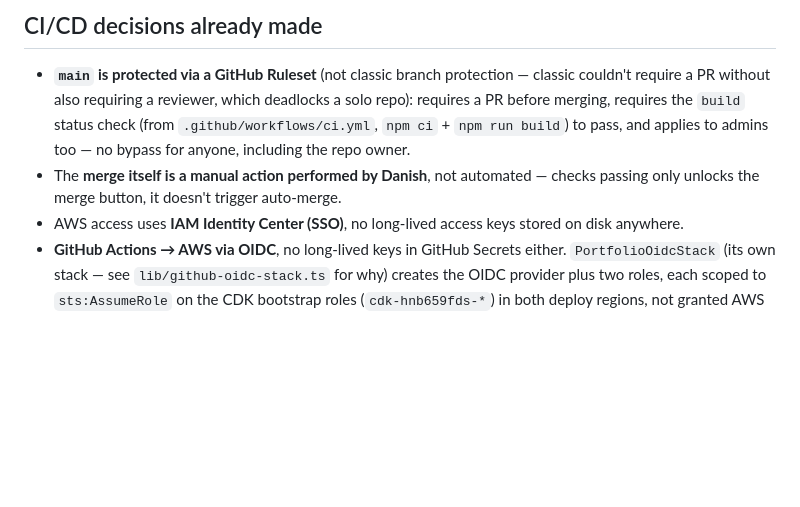
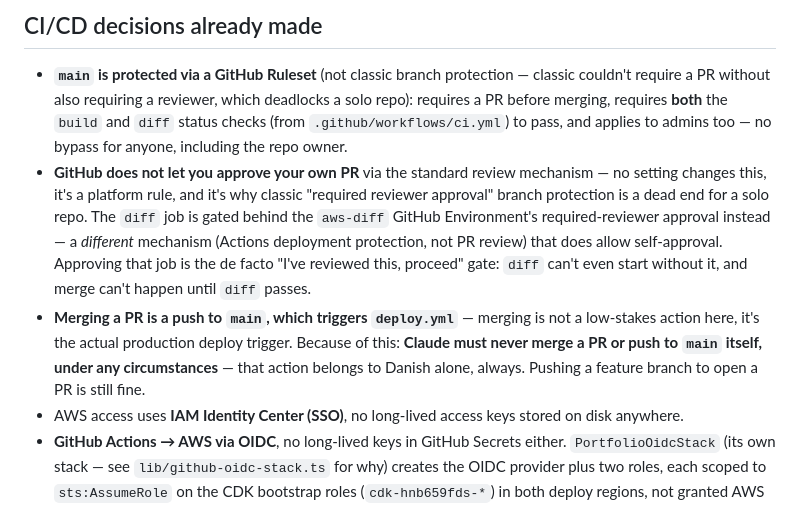
Before and after one commit to danish09/danishsiddiqui09.co.uk, a Markdown page: CLAUDE.md, the part around the change. Drawn GitHub-style; blank space fills up the shorter version.

Commit message:
Document merge-approval policy: diff required, Claude never merges
- main's ruleset now requires both build and diff status checks, not
  just build.
- Documents why GitHub's own review-approval mechanism doesn't work for
  a solo repo (can't approve your own PR), and that the aws-diff
  Environment's required-reviewer gate serves as the equivalent approval
  step instead.
- Explicit: merging a PR pushes to main, which triggers deploy.yml, so
  merging is the actual production-deploy trigger. Claude must never
  merge a PR or push to main itself.

Co-Authored-By: Claude Sonnet 5 <noreply@anthropic.com>

```diff
--- a/CLAUDE.md
+++ b/CLAUDE.md
@@ -54,12 +54,24 @@ https://github.com/danish09/danishsiddiqui09.co.uk
 - **`main` is protected via a GitHub Ruleset** (not classic branch
   protection — classic couldn't require a PR without also requiring a
   reviewer, which deadlocks a solo repo): requires a PR before merging,
-  requires the `build` status check (from `.github/workflows/ci.yml`,
-  `npm ci` + `npm run build`) to pass, and applies to admins too — no
+  requires **both** the `build` and `diff` status checks (from
+  `.github/workflows/ci.yml`) to pass, and applies to admins too — no
   bypass for anyone, including the repo owner.
-- The **merge itself is a manual action performed by Danish**, not
-  automated — checks passing only unlocks the merge button, it doesn't
-  trigger auto-merge.
+- **GitHub does not let you approve your own PR** via the standard review
+  mechanism — no setting changes this, it's a platform rule, and it's why
+  classic "required reviewer approval" branch protection is a dead end for
+  a solo repo. The `diff` job is gated behind the `aws-diff` GitHub
+  Environment's required-reviewer approval instead — a *different*
+  mechanism (Actions deployment protection, not PR review) that does
+  allow self-approval. Approving that job is the de facto "I've reviewed
+  this, proceed" gate: `diff` can't even start without it, and merge can't
+  happen until `diff` passes.
+- **Merging a PR is a push to `main`, which triggers `deploy.yml`** —
+  merging is not a low-stakes action here, it's the actual production
+  deploy trigger. Because of this: **Claude must never merge a PR or push
+  to `main` itself, under any circumstances** — that action belongs to
+  Danish alone, always. Pushing a feature branch to open a PR is still
+  fine.
 - AWS access uses **IAM Identity Center (SSO)**, no long-lived access keys
   stored on disk anywhere.
 - **GitHub Actions → AWS via OIDC**, no long-lived keys in GitHub Secrets
```
